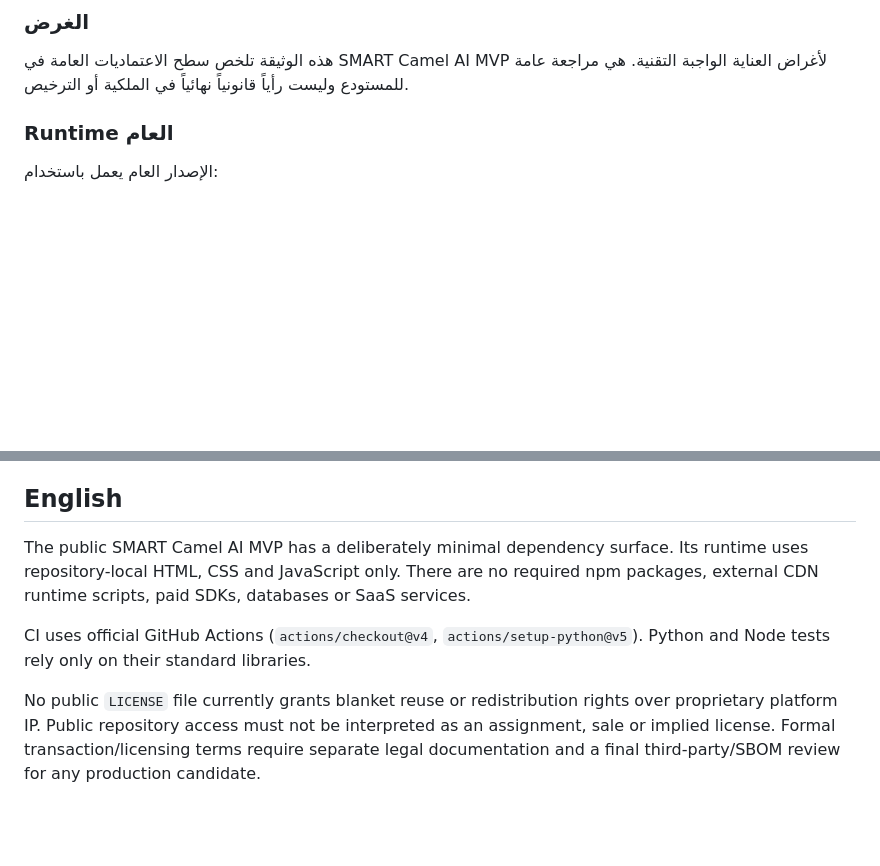
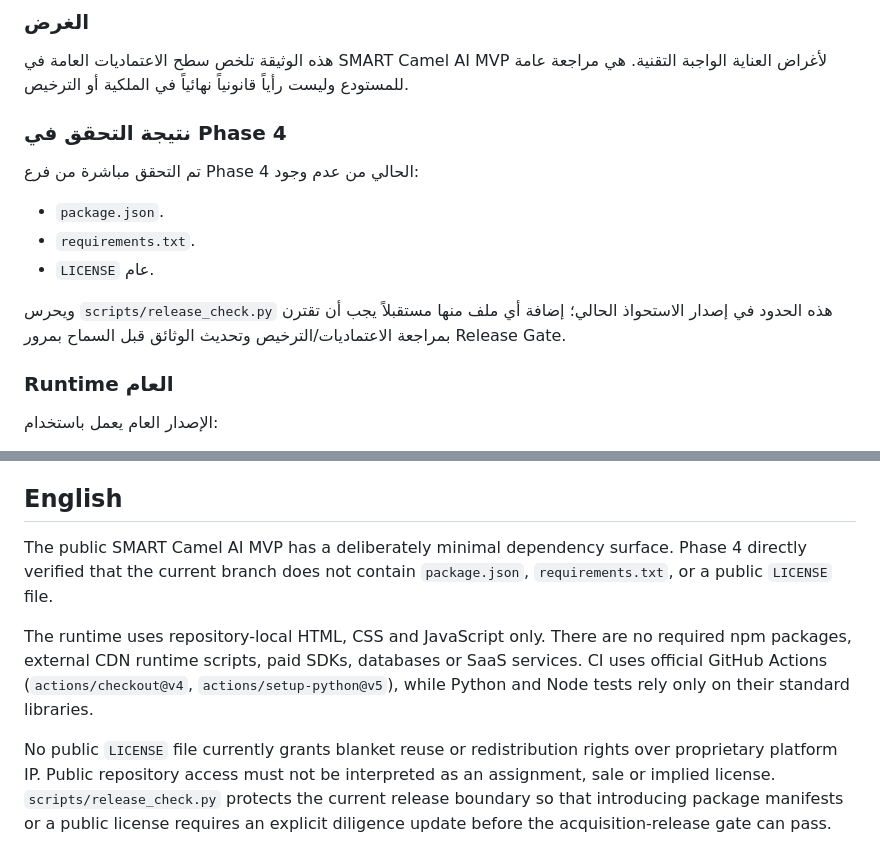
Before and after one commit to maksr2030/SMART-Camel-AI-MVP, a Markdown page: docs/DEPENDENCY_AND_LICENSE_REVIEW.md, 2 parts joined by grey strips. Rendered like a GitHub page; blank space fills up the shorter version.

Commit message:
Record verified dependency and licensing boundary for Phase 4

```diff
--- a/docs/DEPENDENCY_AND_LICENSE_REVIEW.md
+++ b/docs/DEPENDENCY_AND_LICENSE_REVIEW.md
@@ -5,6 +5,16 @@
 ### الغرض
 
 هذه الوثيقة تلخص سطح الاعتماديات العامة في SMART Camel AI MVP لأغراض العناية الواجبة التقنية. هي مراجعة عامة للمستودع وليست رأياً قانونياً نهائياً في الملكية أو الترخيص.
+
+### نتيجة التحقق في Phase 4
+
+تم التحقق مباشرة من فرع Phase 4 الحالي من عدم وجود:
+
+- `package.json`.
+- `requirements.txt`.
+- `LICENSE` عام.
+
+ويحرس `scripts/release_check.py` هذه الحدود في إصدار الاستحواذ الحالي؛ إضافة أي ملف منها مستقبلاً يجب أن تقترن بمراجعة الاعتماديات/الترخيص وتحديث الوثائق قبل السماح بمرور Release Gate.
 
 ### Runtime العام
 
@@ -47,8 +57,8 @@
 
 ## English
 
-The public SMART Camel AI MVP has a deliberately minimal dependency surface. Its runtime uses repository-local HTML, CSS and JavaScript only. There are no required npm packages, external CDN runtime scripts, paid SDKs, databases or SaaS services.
+The public SMART Camel AI MVP has a deliberately minimal dependency surface. Phase 4 directly verified that the current branch does not contain `package.json`, `requirements.txt`, or a public `LICENSE` file.
 
-CI uses official GitHub Actions (`actions/checkout@v4`, `actions/setup-python@v5`). Python and Node tests rely only on their standard libraries.
+The runtime uses repository-local HTML, CSS and JavaScript only. There are no required npm packages, external CDN runtime scripts, paid SDKs, databases or SaaS services. CI uses official GitHub Actions (`actions/checkout@v4`, `actions/setup-python@v5`), while Python and Node tests rely only on their standard libraries.
 
-No public `LICENSE` file currently grants blanket reuse or redistribution rights over proprietary platform IP. Public repository access must not be interpreted as an assignment, sale or implied license. Formal transaction/licensing terms require separate legal documentation and a final third-party/SBOM review for any production candidate.
+No public `LICENSE` file currently grants blanket reuse or redistribution rights over proprietary platform IP. Public repository access must not be interpreted as an assignment, sale or implied license. `scripts/release_check.py` protects the current release boundary so that introducing package manifests or a public license requires an explicit diligence update before the acquisition-release gate can pass.
```
